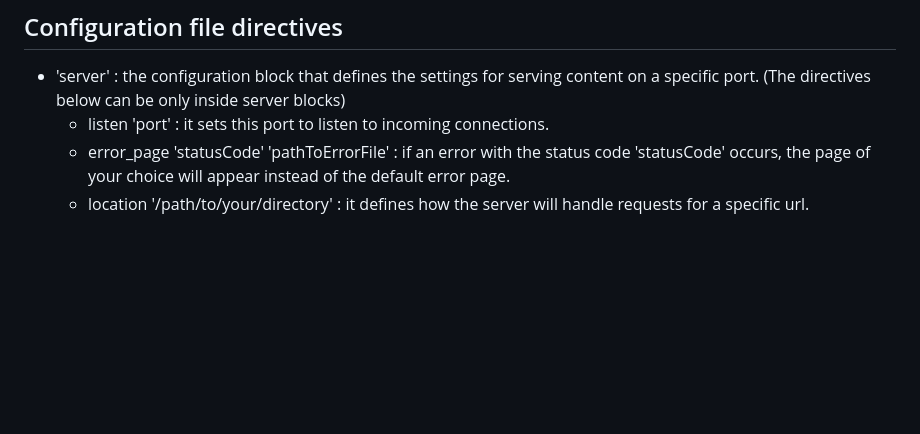
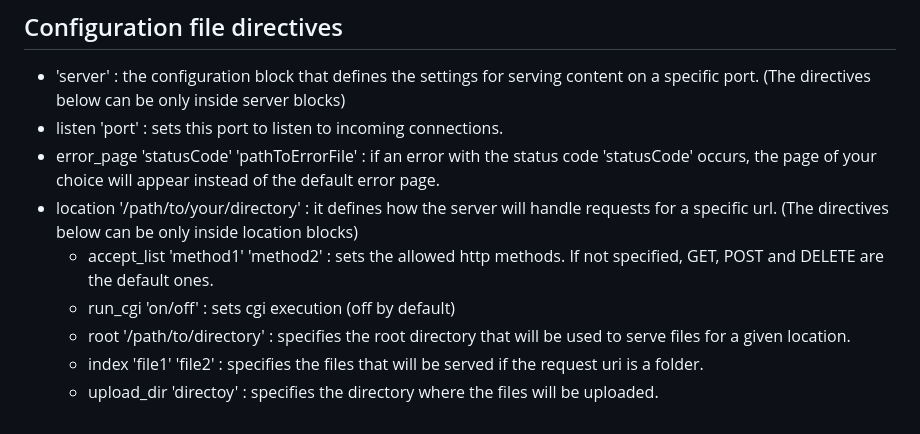
Before and after one commit to oessayeg/Webserv, a Markdown page: README.md, the part around the change. Rendered like a GitHub page; blank space fills up the shorter version.

```diff
--- a/README.md
+++ b/README.md
@@ -39,6 +39,11 @@ An http server implemented using C++98.
 
 ## Configuration file directives
   * 'server' : the configuration block that defines the settings for serving content on a specific port. (The directives below can be only inside server blocks)
-    * listen 'port' : it sets this port to listen to incoming connections.
-    * error_page 'statusCode' 'pathToErrorFile' : if an error with the status code 'statusCode' occurs, the page of your choice will appear instead of the default error page.
-    * location '/path/to/your/directory' : it defines how the server will handle requests for a specific url.
+  * listen 'port' : sets this port to listen to incoming connections.
+  * error_page 'statusCode' 'pathToErrorFile' : if an error with the status code 'statusCode' occurs, the page of your choice will appear instead of the default error page.
+  * location '/path/to/your/directory' : it defines how the server will handle requests for a specific url. (The directives below can be only inside location blocks)
+    * accept_list 'method1' 'method2' : sets the allowed http methods. If not specified, GET, POST and DELETE are the default ones.
+    * run_cgi 'on/off' : sets cgi execution (off by default)
+    * root '/path/to/directory' : specifies the root directory that will be used to serve files for a given location.
+    * index 'file1' 'file2' : specifies the files that will be served if the request uri is a folder.
+    * upload_dir 'directoy' : specifies the directory where the files will be uploaded.
```
